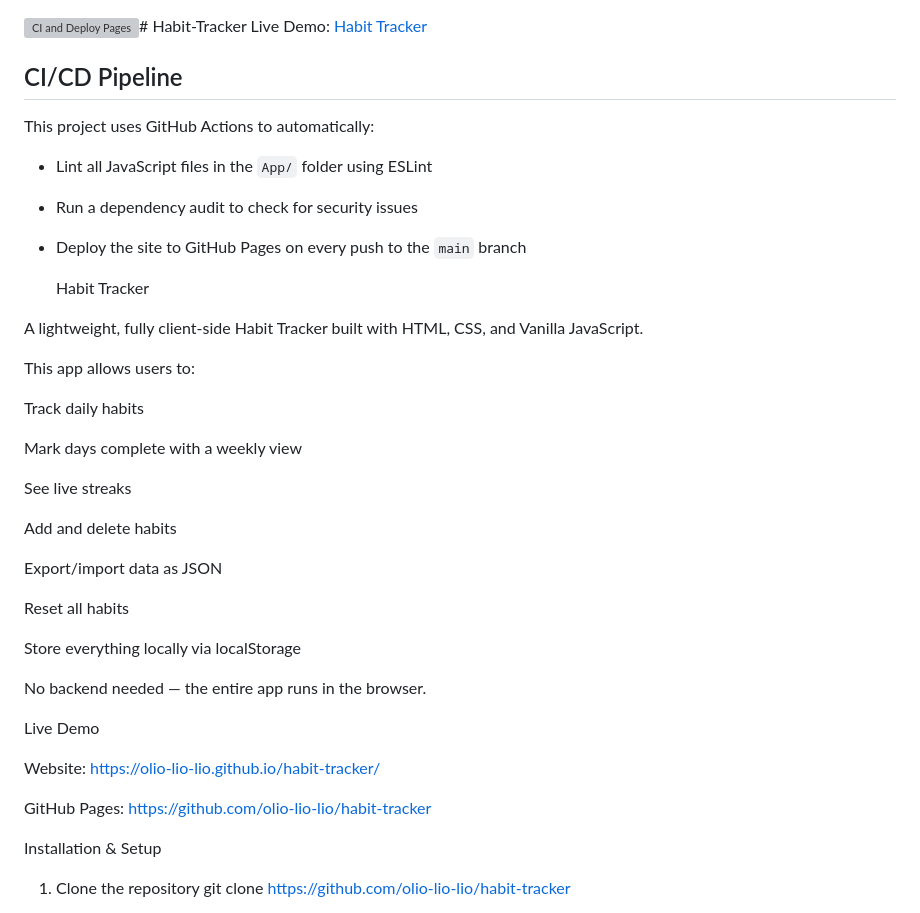
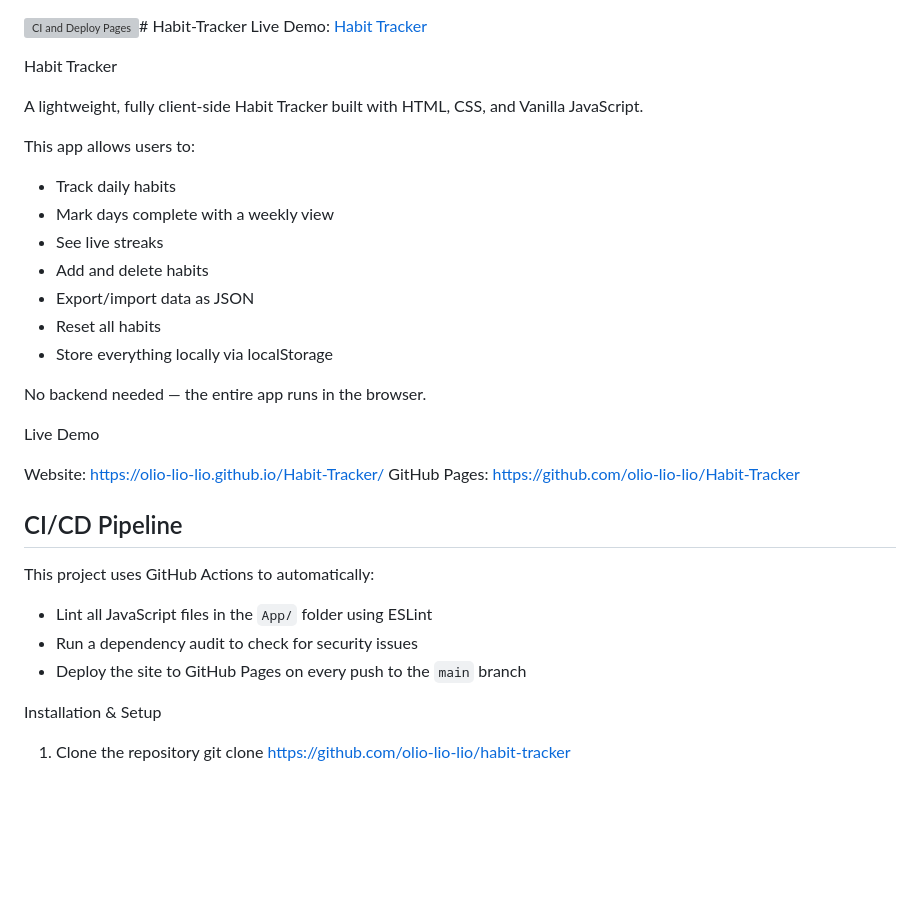
Before and after one commit to olio-lio-lio/Habit-Tracker, a Markdown page: README.md, the part around the change. GitHub-like rendering; blank space fills up the shorter version; grey boxes are pictures that could not be loaded.

Commit message:
Refactor README for clarity and conciseness
Removed redundant sections and improved formatting.

```diff
--- a/README.md
+++ b/README.md
@@ -1,7 +1,25 @@
 [![CI and Deploy Pages](https://github.com/olio-lio-lio/Habit-Tracker/actions/workflows/main.yml/badge.svg)](https://github.com/olio-lio-lio/Habit-Tracker/actions/workflows/main.yml)# Habit-Tracker
 Live Demo: [Habit Tracker](https://olio-lio-lio.github.io/Habit-Tracker/)
 
+Habit Tracker
 
+A lightweight, fully client-side Habit Tracker built with HTML, CSS, and Vanilla JavaScript.
+
+This app allows users to:
+- Track daily habits
+- Mark days complete with a weekly view
+- See live streaks
+- Add and delete habits
+- Export/import data as JSON
+- Reset all habits
+- Store everything locally via localStorage
+
+No backend needed — the entire app runs in the browser.
+
+Live Demo
+
+Website: https://olio-lio-lio.github.io/Habit-Tracker/
+GitHub Pages: https://github.com/olio-lio-lio/Habit-Tracker
 
 
 ## CI/CD Pipeline
@@ -11,33 +29,7 @@ This project uses GitHub Actions to automatically:
 - Run a dependency audit to check for security issues
 - Deploy the site to GitHub Pages on every push to the `main` branch
 
-  Habit Tracker
 
-A lightweight, fully client-side Habit Tracker built with HTML, CSS, and Vanilla JavaScript.
-
-This app allows users to:
-
-Track daily habits
-
-Mark days complete with a weekly view
-
-See live streaks
-
-Add and delete habits
-
-Export/import data as JSON
-
-Reset all habits
-
-Store everything locally via localStorage
-
-No backend needed — the entire app runs in the browser.
-
-Live Demo
-
-Website: https://olio-lio-lio.github.io/habit-tracker/
-
-GitHub Pages: https://github.com/olio-lio-lio/habit-tracker
 
 Installation & Setup
 1. Clone the repository
```
